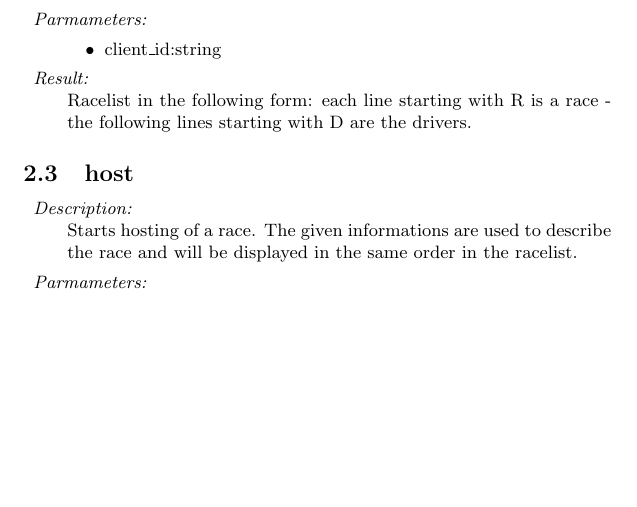
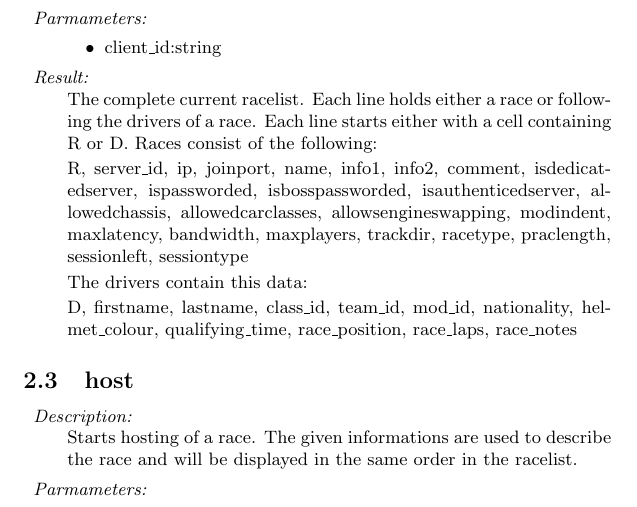
Before and after one commit to ljmagyar/nidhoeggr, a LaTeX document (scary.tex, which reads commanddoku.tex): part of page 4 of 6, cut so that both start at the same text, the shorter picture padded with empty space. Compiled offline with pdfLaTeX.

Commit message:
- better description for the reqfull command

```diff
--- a/commanddoku.tex
+++ b/commanddoku.tex
@@ -25,7 +25,49 @@ Returns a list of races and the drivers in this races.
 \item client\_id:string
 \end{itemize}
 \item {\it Result:}\\
-Racelist in the following form: each line starting with R is a race - the following lines starting with D are the drivers.
+The complete current racelist. Each line holds either a race or following the drivers of a race. Each line starts either with a cell containing R or D. Races consist of the following:
+
+		R,
+		server\_id,
+		ip,
+		joinport,
+		name,
+		info1,
+		info2,
+		comment,
+		isdedicatedserver,
+		ispassworded,
+		isbosspassworded,
+		isauthenticedserver,
+		allowedchassis,
+		allowedcarclasses,
+		allowsengineswapping,
+		modindent,
+		maxlatency,
+		bandwidth,
+		maxplayers,
+		trackdir,
+		racetype,
+		praclength,
+		sessionleft,
+		sessiontype
+
+
+		The drivers contain this data:
+
+		D,
+		firstname,
+		lastname,
+		class\_id,
+		team\_id,
+		mod\_id,
+		nationality,
+		helmet\_colour,
+		qualifying\_time,
+		race\_position,
+		race\_laps,
+		race\_notes
+
 \end{description}
 
 \subsection{host}
```
Also changed, not shown: 1 other file.
